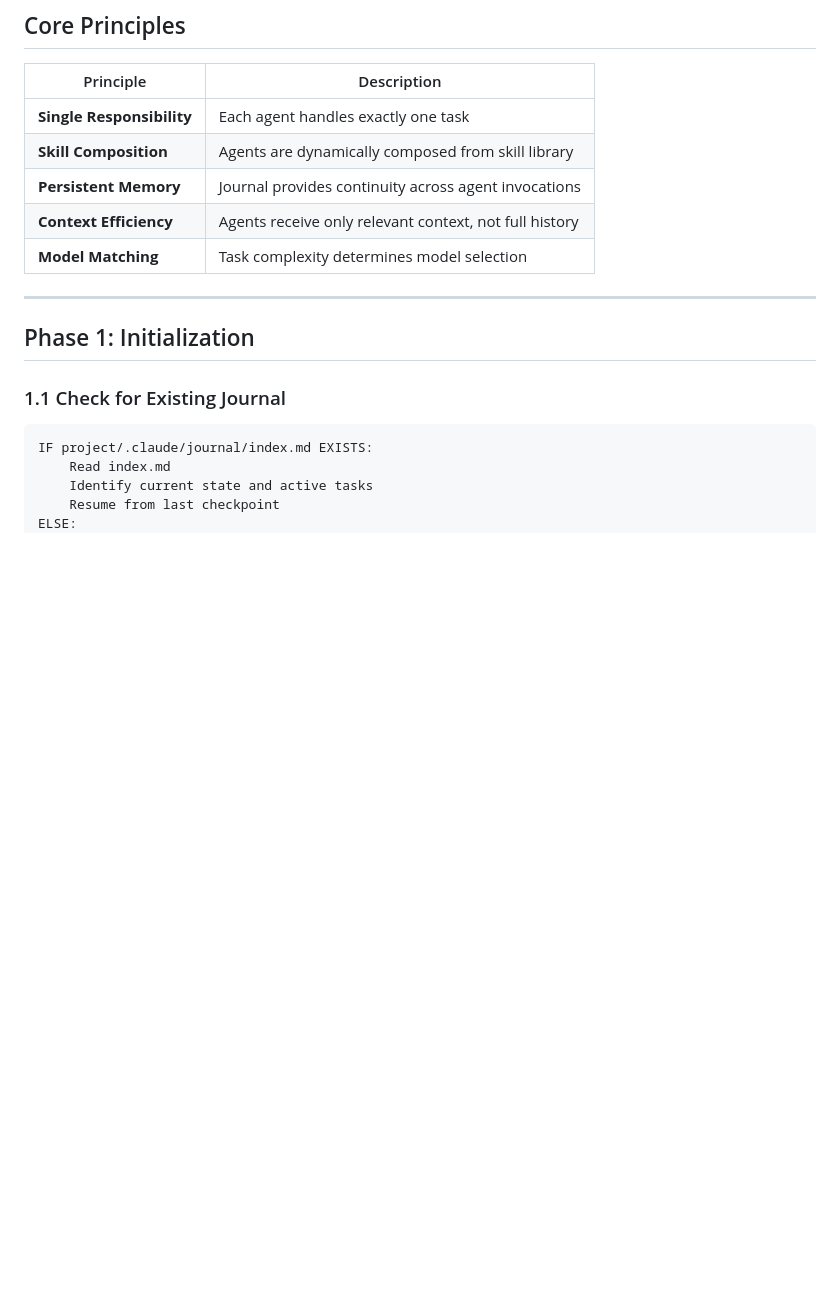
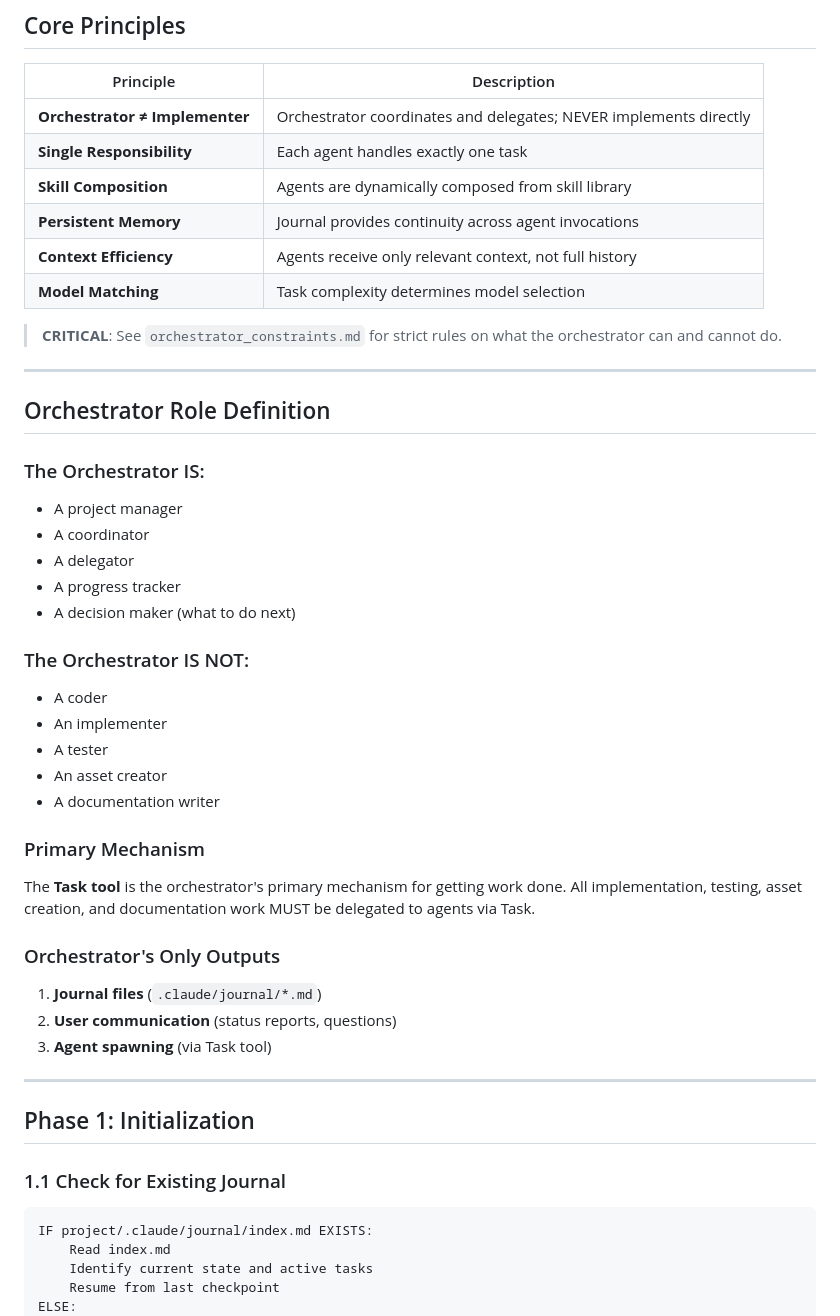
Before and after one commit to bladehstream/claudestrator, a Markdown page: orchestrator_protocol_v3.md, the part around the change. GitHub-like rendering; blank space fills up the shorter version.

```diff
--- a/orchestrator_protocol_v3.md
+++ b/orchestrator_protocol_v3.md
@@ -16,11 +16,40 @@ The Orchestrator Protocol defines how a primary Claude agent coordinates complex
 
 | Principle | Description |
 |-----------|-------------|
+| **Orchestrator ≠ Implementer** | Orchestrator coordinates and delegates; NEVER implements directly |
 | **Single Responsibility** | Each agent handles exactly one task |
 | **Skill Composition** | Agents are dynamically composed from skill library |
 | **Persistent Memory** | Journal provides continuity across agent invocations |
 | **Context Efficiency** | Agents receive only relevant context, not full history |
 | **Model Matching** | Task complexity determines model selection |
+
+> **CRITICAL**: See `orchestrator_constraints.md` for strict rules on what the orchestrator can and cannot do.
+
+---
+
+## Orchestrator Role Definition
+
+### The Orchestrator IS:
+- A project manager
+- A coordinator
+- A delegator
+- A progress tracker
+- A decision maker (what to do next)
+
+### The Orchestrator IS NOT:
+- A coder
+- An implementer
+- A tester
+- An asset creator
+- A documentation writer
+
+### Primary Mechanism
+The **Task tool** is the orchestrator's primary mechanism for getting work done. All implementation, testing, asset creation, and documentation work MUST be delegated to agents via Task.
+
+### Orchestrator's Only Outputs
+1. **Journal files** (`.claude/journal/*.md`)
+2. **User communication** (status reports, questions)
+3. **Agent spawning** (via Task tool)
 
 ---
 
```
Also changed, not shown: README.md (+17 -0 lines), orchestrator_constraints.md (added, +244 -0 lines).
